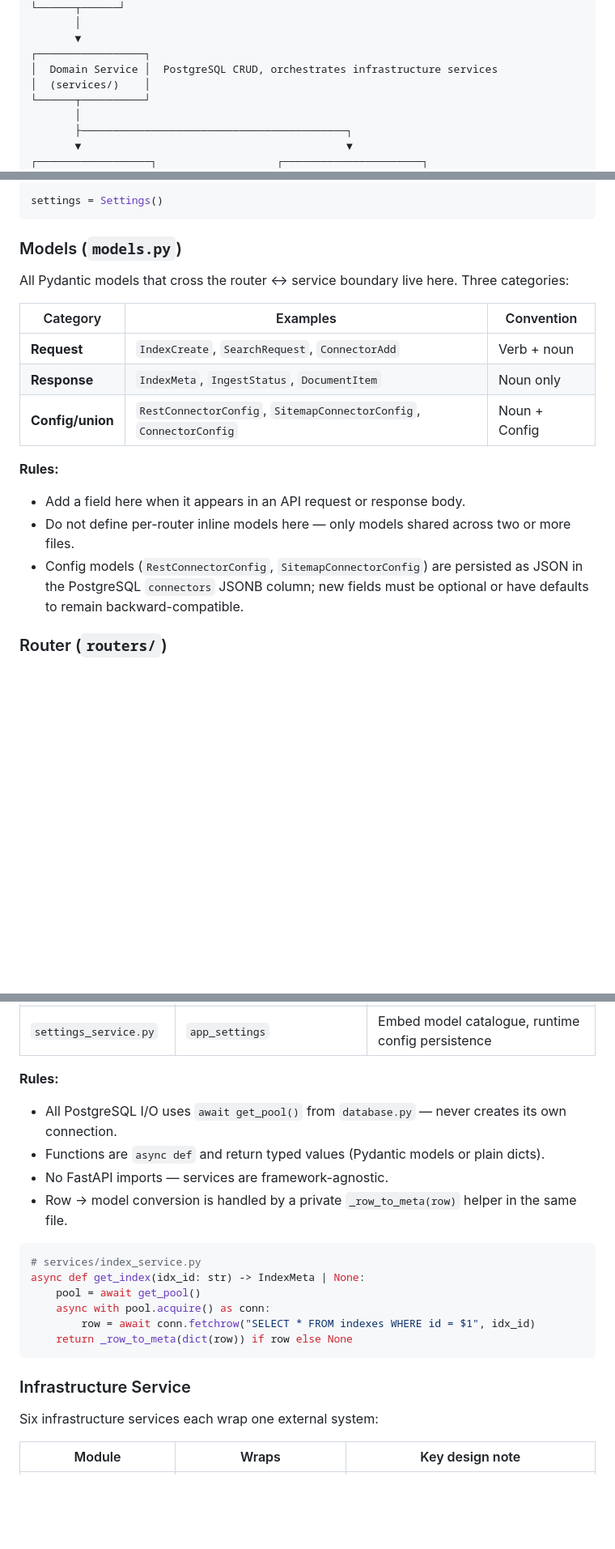
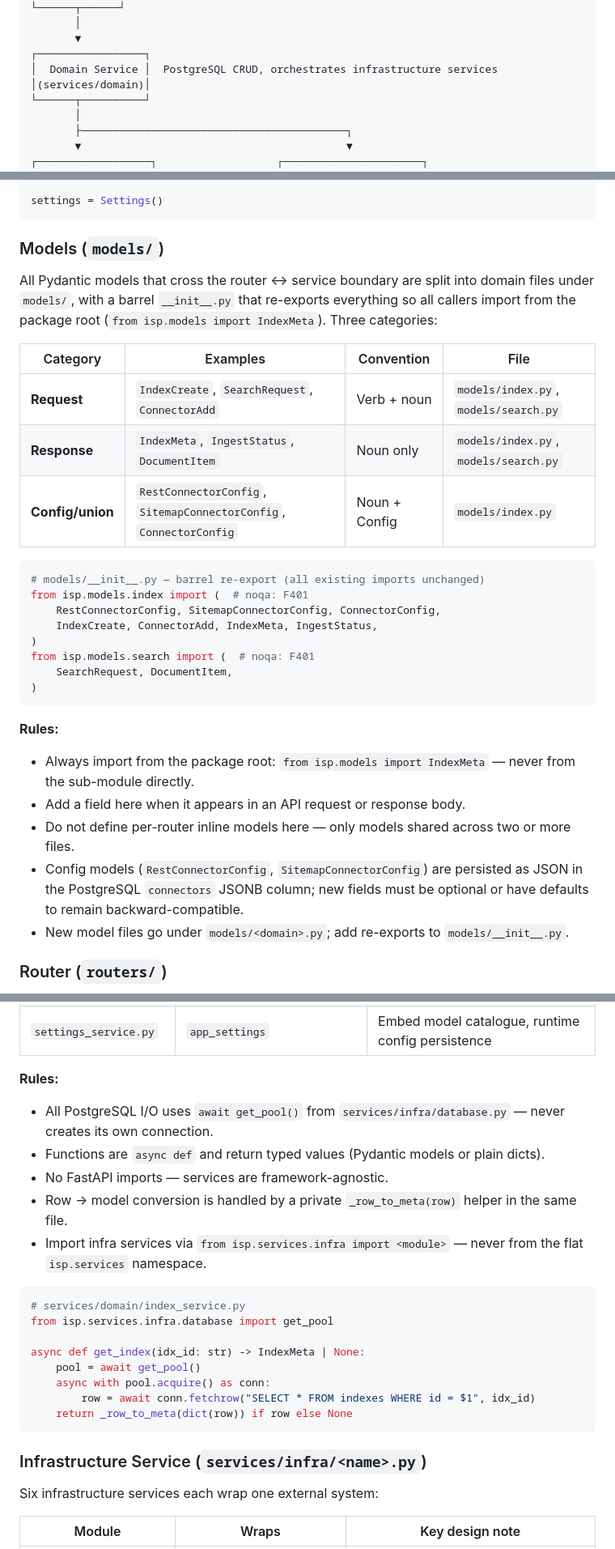
Before and after one commit to shekharmaheshwari/intelligent-search-platform, a Markdown page: docs/backend_architecture.md, 3 parts joined by grey strips. Shown at 81% size. Rendered like a GitHub page; blank space fills up the shorter version.

````diff
--- a/docs/backend_architecture.md
+++ b/docs/backend_architecture.md
@@ -36,7 +36,7 @@ HTTP Request
        ▼
 ┌─────────────────┐
 │  Domain Service │  PostgreSQL CRUD, orchestrates infrastructure services
-│  (services/)    │
+│(services/domain)│
 └──────┬──────────┘
        │
        ├──────────────────────────────────────────┐
@@ -99,20 +99,33 @@ class Settings(BaseSettings):
 settings = Settings()
 ```
 
-### Models (`models.py`)
+### Models (`models/`)
 
-All Pydantic models that cross the router ↔ service boundary live here. Three categories:
+All Pydantic models that cross the router ↔ service boundary are split into domain files under `models/`, with a barrel `__init__.py` that re-exports everything so all callers import from the package root (`from isp.models import IndexMeta`). Three categories:
 
-| Category         | Examples                                                   | Convention            |
-| ---------------- | ---------------------------------------------------------- | --------------------- |
-| **Request**      | `IndexCreate`, `SearchRequest`, `ConnectorAdd`             | Verb + noun           |
-| **Response**     | `IndexMeta`, `IngestStatus`, `DocumentItem`                | Noun only             |
-| **Config/union** | `RestConnectorConfig`, `SitemapConnectorConfig`, `ConnectorConfig` | Noun + Config |
+| Category         | Examples                                                   | Convention            | File               |
+| ---------------- | ---------------------------------------------------------- | --------------------- | ------------------ |
+| **Request**      | `IndexCreate`, `SearchRequest`, `ConnectorAdd`             | Verb + noun           | `models/index.py`, `models/search.py` |
+| **Response**     | `IndexMeta`, `IngestStatus`, `DocumentItem`                | Noun only             | `models/index.py`, `models/search.py` |
+| **Config/union** | `RestConnectorConfig`, `SitemapConnectorConfig`, `ConnectorConfig` | Noun + Config | `models/index.py` |
+
+```python
+# models/__init__.py — barrel re-export (all existing imports unchanged)
+from isp.models.index import (  # noqa: F401
+    RestConnectorConfig, SitemapConnectorConfig, ConnectorConfig,
+    IndexCreate, ConnectorAdd, IndexMeta, IngestStatus,
+)
+from isp.models.search import (  # noqa: F401
+    SearchRequest, DocumentItem,
+)
+```
 
 **Rules:**
+- Always import from the package root: `from isp.models import IndexMeta` — never from the sub-module directly.
 - Add a field here when it appears in an API request or response body.
 - Do not define per-router inline models here — only models shared across two or more files.
 - Config models (`RestConnectorConfig`, `SitemapConnectorConfig`) are persisted as JSON in the PostgreSQL `connectors` JSONB column; new fields must be optional or have defaults to remain backward-compatible.
+- New model files go under `models/<domain>.py`; add re-exports to `models/__init__.py`.
 
 ### Router (`routers/`)
 
@@ -144,13 +157,16 @@ Three domain services own PostgreSQL CRUD for their respective tables:
 | `settings_service.py`   | `app_settings`                            | Embed model catalogue, runtime config persistence      |
 
 **Rules:**
-- All PostgreSQL I/O uses `await get_pool()` from `database.py` — never creates its own connection.
+- All PostgreSQL I/O uses `await get_pool()` from `services/infra/database.py` — never creates its own connection.
 - Functions are `async def` and return typed values (Pydantic models or plain dicts).
 - No FastAPI imports — services are framework-agnostic.
 - Row → model conversion is handled by a private `_row_to_meta(row)` helper in the same file.
+- Import infra services via `from isp.services.infra import <module>` — never from the flat `isp.services` namespace.
 
 ```python
-# services/index_service.py
+# services/domain/index_service.py
+from isp.services.infra.database import get_pool
+
 async def get_index(idx_id: str) -> IndexMeta | None:
     pool = await get_pool()
     async with pool.acquire() as conn:
@@ -158,7 +174,7 @@ async def get_index(idx_id: str) -> IndexMeta | None:
     return _row_to_meta(dict(row)) if row else None
 ```
 
-### Infrastructure Service
+### Infrastructure Service (`services/infra/<name>.py`)
 
 Six infrastructure services each wrap one external system:
 
````
Also changed, not shown: other parts of docs/backend_architecture.md (+40 -24 lines).
